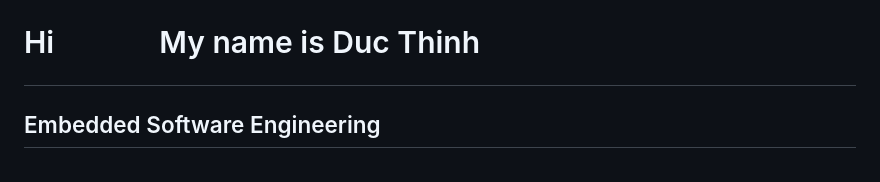
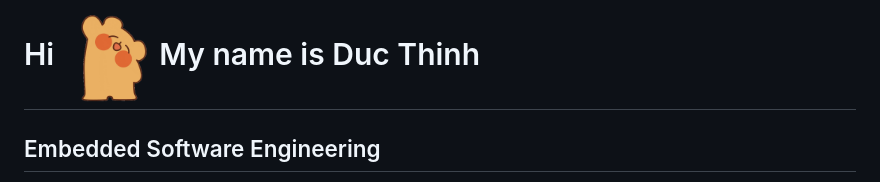
Before and after one commit to tranthinhembedded/tranthinhembedded, a Markdown page: README.md, the part around the change. Drawn GitHub-style; pictures changed too: images/Gif/hello.gif (deleted), images/Gif/hello101.gif (added).

```diff
--- a/README.md
+++ b/README.md
@@ -1,4 +1,4 @@
-Hi <img src="images/Gif/hello.gif" alt="Mô tả hình ảnh" width="90">
+Hi <img src="images/Gif/hello101.gif" alt="Mô tả hình ảnh" width="90">
 My name is Duc Thinh
 =================================================================================================================================
 
```
